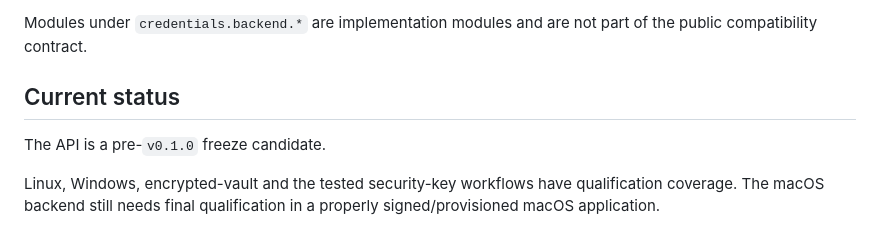
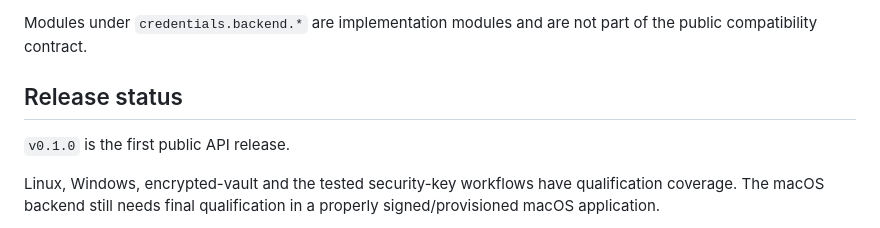
Before and after one commit to alex-1974/credentials-d, a Markdown page: README.md, the part around the change. Drawn GitHub-style.

Commit message:
release: mark v0.1.0 public API release

```diff
--- a/README.md
+++ b/README.md
@@ -400,9 +400,9 @@ Consumer code should import:
 Modules under `credentials.backend.*` are implementation modules and are not
 part of the public compatibility contract.
 
-## Current status
+## Release status
 
-The API is a pre-`v0.1.0` freeze candidate.
+`v0.1.0` is the first public API release.
 
 Linux, Windows, encrypted-vault and the tested security-key workflows have
 qualification coverage. The macOS backend still needs final qualification in a
```
